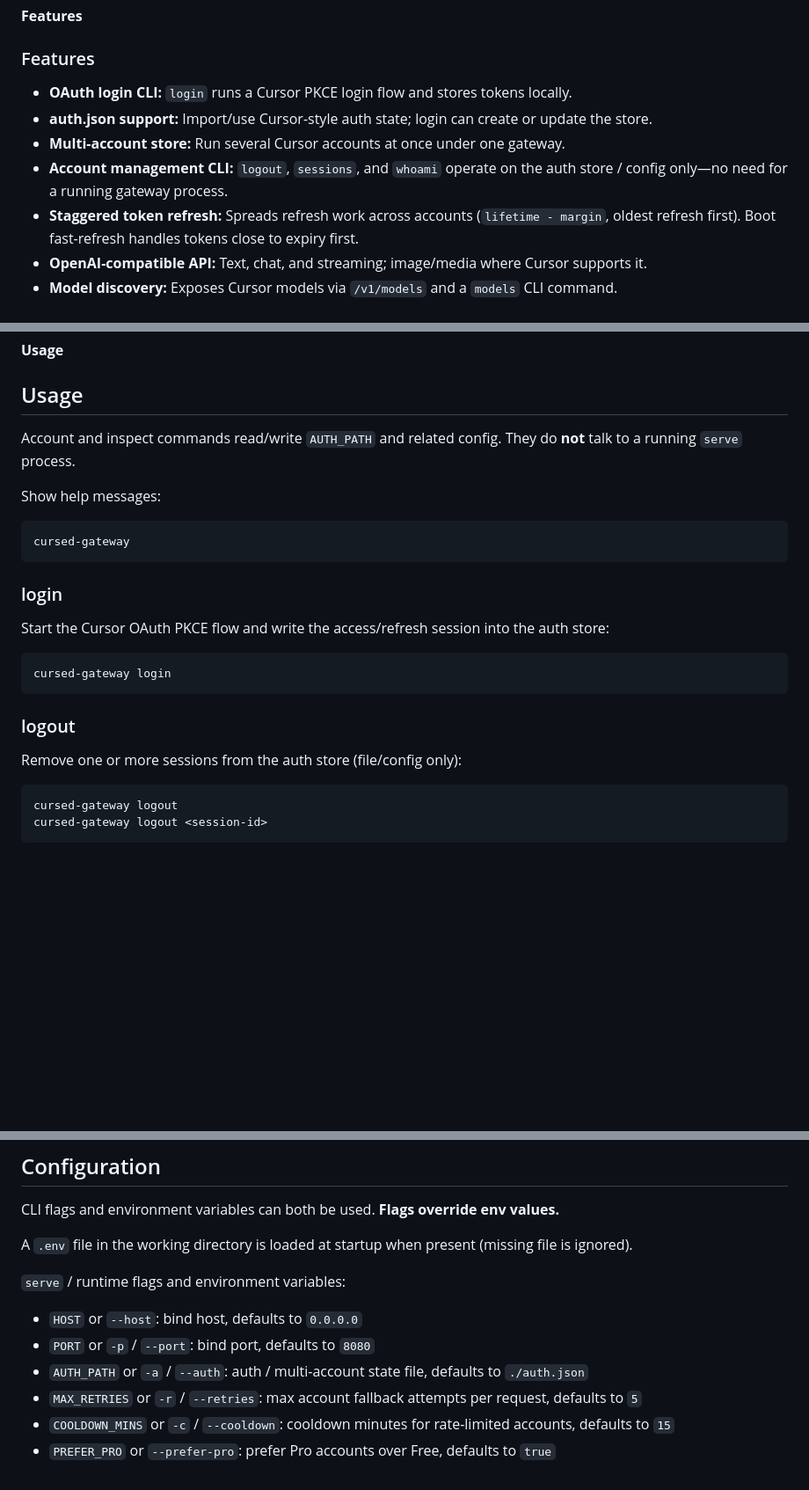
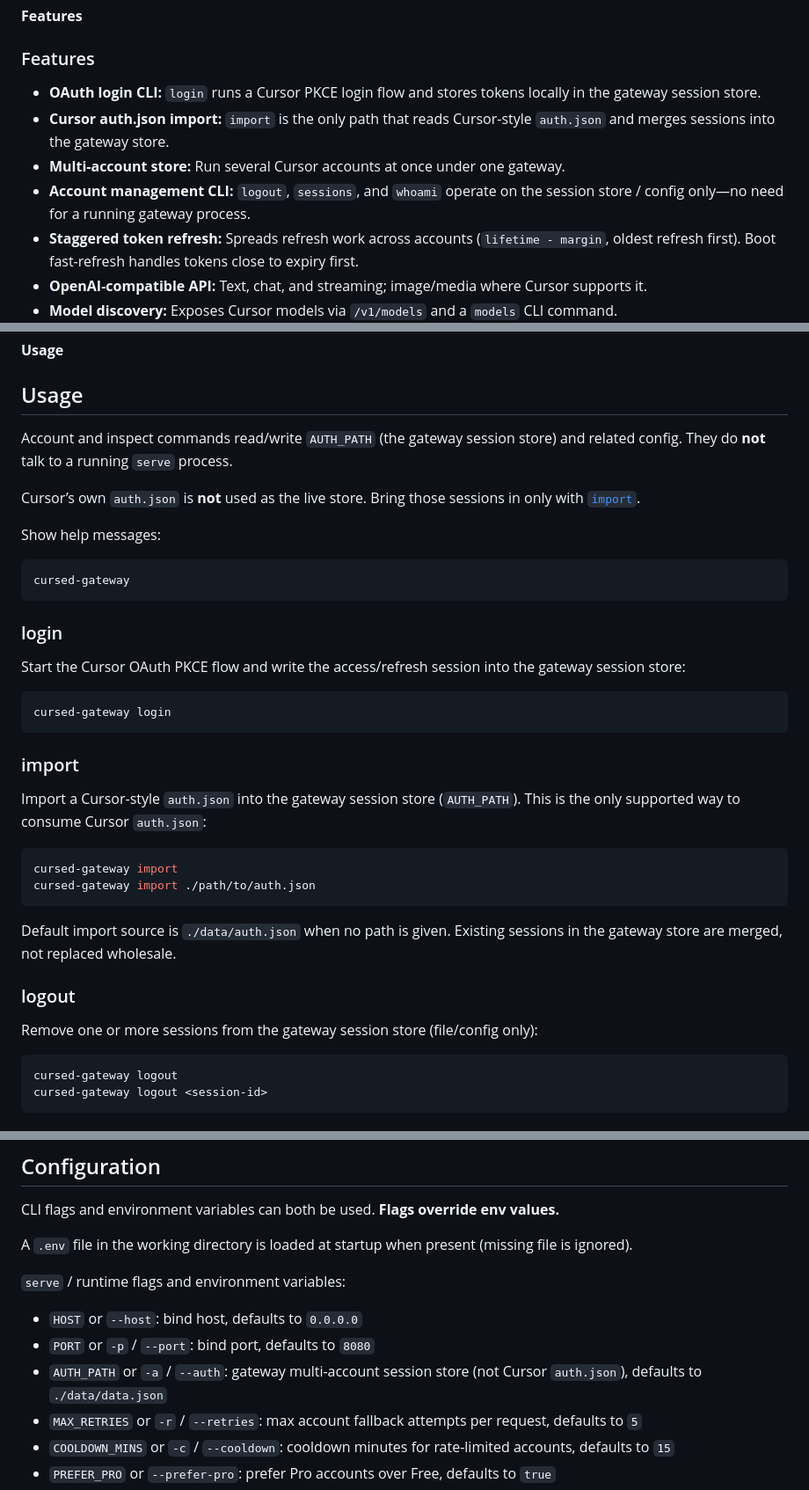
Before and after one commit to CoreUnit-NET/cursed-gateway, a Markdown page: README.md, 3 parts joined by grey strips. Shown at 88% size. Rendered like a GitHub page; blank space fills up the shorter version.

Commit message:
update key details in readme

````diff
--- a/README.md
+++ b/README.md
@@ -59,10 +60,10 @@ Put it on localhost or a private network next to your agents. Terminate TLS and
 
 ### Features
 
-- **OAuth login CLI:** `login` runs a Cursor PKCE login flow and stores tokens locally.
-- **auth.json support:** Import/use Cursor-style auth state; login can create or update the store.
+- **OAuth login CLI:** `login` runs a Cursor PKCE login flow and stores tokens locally in the gateway session store.
+- **Cursor auth.json import:** `import` is the only path that reads Cursor-style `auth.json` and merges sessions into the gateway store.
 - **Multi-account store:** Run several Cursor accounts at once under one gateway.
-- **Account management CLI:** `logout`, `sessions`, and `whoami` operate on the auth store / config only—no need for a running gateway process.
+- **Account management CLI:** `logout`, `sessions`, and `whoami` operate on the session store / config only—no need for a running gateway process.
 - **Staggered token refresh:** Spreads refresh work across accounts (`lifetime - margin`, oldest refresh first). Boot fast-refresh handles tokens close to expiry first.
 - **OpenAI-compatible API:** Text, chat, and streaming; image/media where Cursor supports it.
 - **Model discovery:** Exposes Cursor models via `/v1/models` and a `models` CLI command.
@@ -87,7 +88,9 @@ Put it on localhost or a private network next to your agents. Terminate TLS and
 
 ## Usage
 
-Account and inspect commands read/write `AUTH_PATH` and related config. They do **not** talk to a running `serve` process.
+Account and inspect commands read/write `AUTH_PATH` (the gateway session store) and related config. They do **not** talk to a running `serve` process.
+
+Cursor’s own `auth.json` is **not** used as the live store. Bring those sessions in only with [`import`](#import).
 
 Show help messages:
 
@@ -97,15 +100,26 @@ cursed-gateway
 
 ### login
 
-Start the Cursor OAuth PKCE flow and write the access/refresh session into the auth store:
+Start the Cursor OAuth PKCE flow and write the access/refresh session into the gateway session store:
 
 ```sh
 cursed-gateway login
 ```
 
+### import
+
+Import a Cursor-style `auth.json` into the gateway session store (`AUTH_PATH`). This is the only supported way to consume Cursor `auth.json`:
+
+```sh
+cursed-gateway import
+cursed-gateway import ./path/to/auth.json
+```
+
+Default import source is `./data/auth.json` when no path is given. Existing sessions in the gateway store are merged, not replaced wholesale.
+
 ### logout
 
-Remove one or more sessions from the auth store (file/config only):
+Remove one or more sessions from the gateway session store (file/config only):
 
 ```sh
 cursed-gateway logout
@@ -178,7 +192,7 @@ A `.env` file in the working directory is loaded at startup when present (missin
 
 - `HOST` or `--host`: bind host, defaults to `0.0.0.0`
 - `PORT` or `-p` / `--port`: bind port, defaults to `8080`
-- `AUTH_PATH` or `-a` / `--auth`: auth / multi-account state file, defaults to `./auth.json`
+- `AUTH_PATH` or `-a` / `--auth`: gateway multi-account session store (not Cursor `auth.json`), defaults to `./data/data.json`
 - `MAX_RETRIES` or `-r` / `--retries`: max account fallback attempts per request, defaults to `5`
 - `COOLDOWN_MINS` or `-c` / `--cooldown`: cooldown minutes for rate-limited accounts, defaults to `15`
 - `PREFER_PRO` or `--prefer-pro`: prefer Pro accounts over Free, defaults to `true`
````
Also changed, not shown: other parts of README.md (+1 -0 lines).
